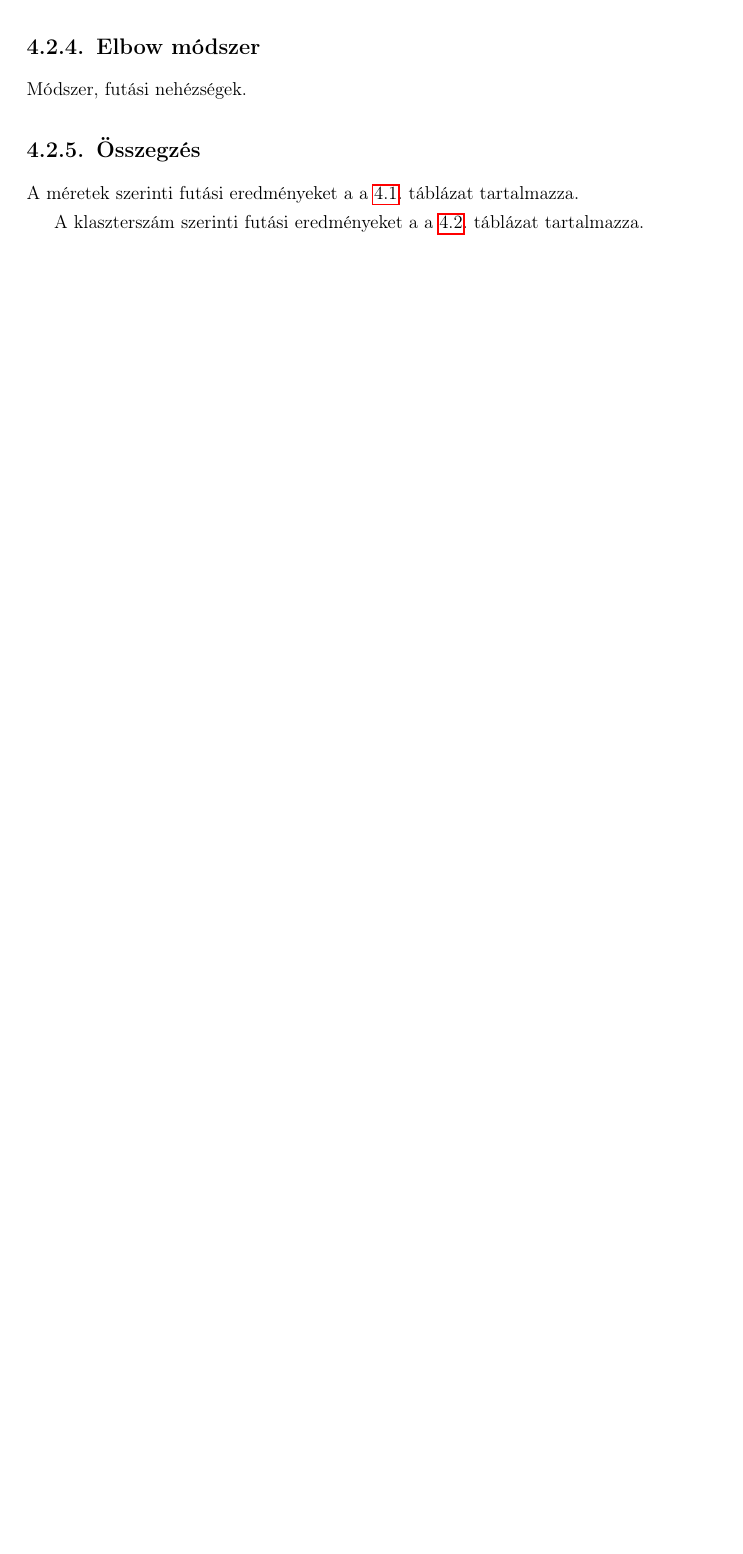
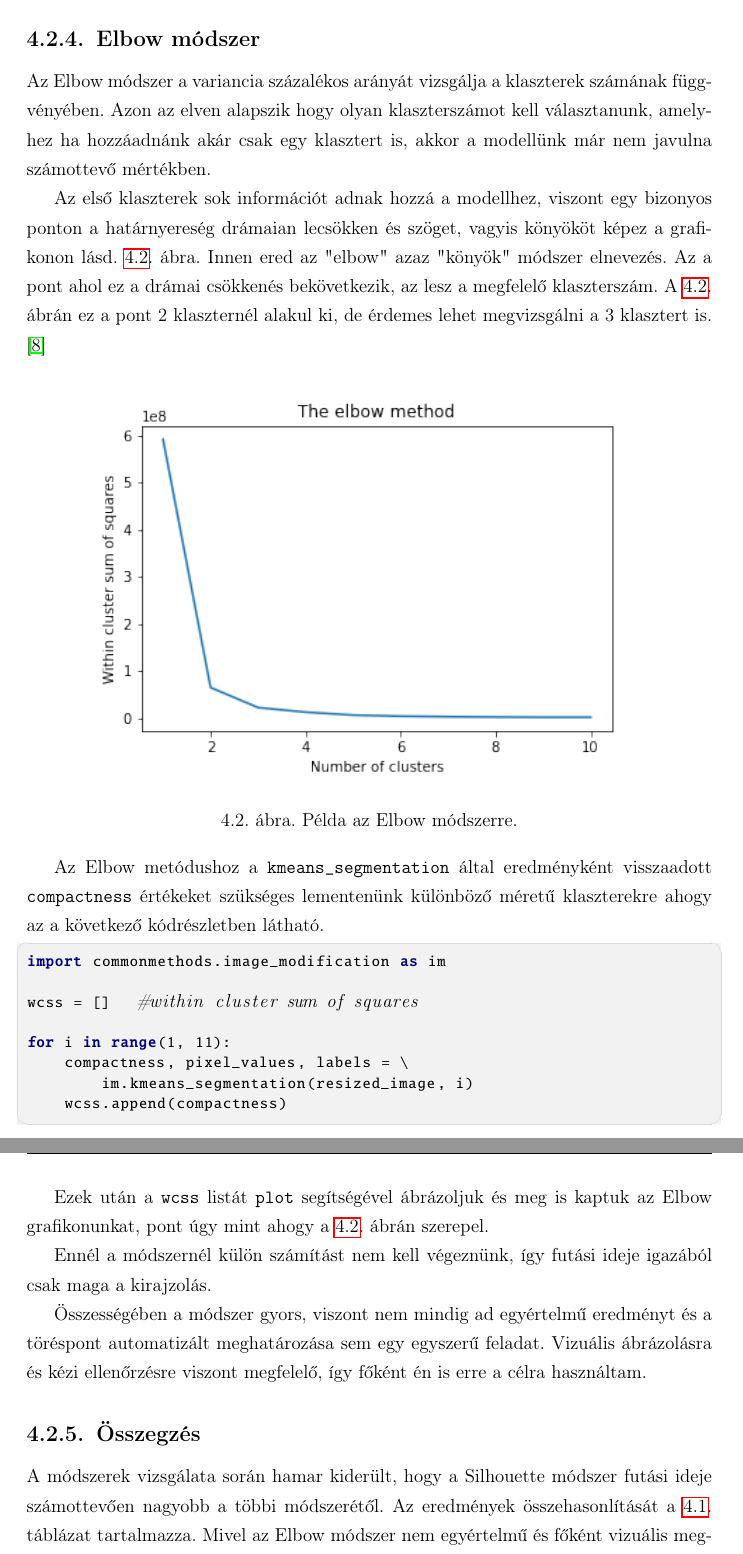
Before and after one commit to molnar75/diplomamunka, a LaTeX thesis (diplomamunka/dolgozat.tex, which reads diplomamunka/chapters/4_clustering.tex): part of page 19 of 27 before the commit and two parts of pages 20 and 21 of 29 after it, the two joined at a grey line, cut so that both start at the same text, the shorter picture padded with empty space. Compiled offline with pdfLaTeX.

Commit message:
Continue writing the optimal cluster number methods

```diff
--- a/diplomamunka/chapters/4_clustering.tex
+++ b/diplomamunka/chapters/4_clustering.tex
@@ -184,11 +194,38 @@ def calinski_harabasz_method(values, labels):
 
 \SubSection{Elbow módszer}
 
-Módszer, futási nehézségek.
+Az Elbow módszer a variancia százalékos arányát vizsgálja a klaszterek számának függvényében. Azon az elven alapszik hogy olyan klaszterszámot kell választanunk, amelyhez ha hozzáadnánk akár csak egy klasztert is, akkor a modellünk már nem javulna számottevő mértékben.
+
+Az első klaszterek sok információt adnak hozzá a modellhez, viszont egy bizonyos ponton a határnyereség drámaian lecsökken és szöget, vagyis könyököt képez a grafikonon lásd. \ref{fig:elbow_example}. ábra. Innen ered az "elbow" azaz "könyök" módszer elnevezés. Az a pont ahol ez a drámai csökkenés bekövetkezik, az lesz a megfelelő klaszterszám. A \ref{fig:elbow_example}. ábrán ez a pont 2 klaszternél alakul ki, de érdemes lehet megvizsgálni a 3 klasztert is. \cite{elbow}
+
+\begin{figure}[h]
+\centering
+\includegraphics[scale=0.9]{images/elbow_example.png}
+\caption{Példa az Elbow módszerre.}
+\label{fig:elbow_example}
+\end{figure}
+
+Az Elbow metódushoz a \texttt{kmeans\_segmentation} által eredményként visszaadott \texttt{compactness} értékeket szükséges lementenünk különböző méretű klaszterekre ahogy az a következő kódrészletben látható.
+\begin{python}
+import commonmethods.image_modification as im
+
+wcss = []   #within cluster sum of squares
+
+for i in range(1, 11):
+    compactness, pixel_values, labels = \
+        im.kmeans_segmentation(resized_image, i)
+    wcss.append(compactness)
+\end{python}
+
+Ezek után a \texttt{wcss} listát \texttt{plot} segítségével ábrázoljuk és meg is kaptuk az Elbow grafikonunkat, pont úgy mint ahogy a \ref{fig:elbow_example}. ábrán szerepel.
+
+Ennél a módszernél külön számítást nem kell végeznünk, így futási ideje igazából csak maga a kirajzolás.
+
+Összességében a módszer gyors, viszont nem mindig ad egyértelmű eredményt és a töréspont automatizált meghatározása sem egy egyszerű feladat. Vizuális ábrázolásra és kézi ellenőrzésre viszont megfelelő, így főként én is erre a célra használtam.
 
 \SubSection{Összegzés}
 
-A méretek szerinti futási eredményeket a \aref{tab:size_runtimes}. táblázat tartalmazza.
+A módszerek vizsgálata során hamar kiderült, hogy a Silhouette módszer futási ideje számottevően nagyobb a többi módszerétől. Az eredmények összehasonlítását a \ref{tab:size_runtimes}. táblázat tartalmazza. Mivel az Elbow módszer nem egyértelmű és főként vizuális megerősítésként szolgál, így azt a módszert kihagytam a további elemzésekből.
 
 \begin{table}[h]
 \centering
@@ -208,7 +245,7 @@ Calinski-Harabasz módszer & 0.0031s & 0.001s & 0.0028s & 0.0120s \\
 \end{tabular}
 \end{table}
 
-A klaszterszám szerinti futási eredményeket a \aref{tab:cluster_runtimes}. táblázat tartalmazza.
+Mivel a klaszterek számának növelésével a feldolgozandó adathalmaz nem változik így a klaszterek száma nem befolyásolja a módszerek futási idejét. Erre bizonyítékként szolgál a \aref{tab:cluster_runtimes}. táblázat amely különböző klaszterszám esetén mutatja be az átlagos futási időket. Jól látható hogy nem növekszik, sőt valahol csökken a magasabb klaszterszám esetén a futási idő.
 
 \begin{table}[h]
 \centering
```
Also changed, not shown: diplomamunka/chapters/4_clustering.tex (22 more changed lines).
